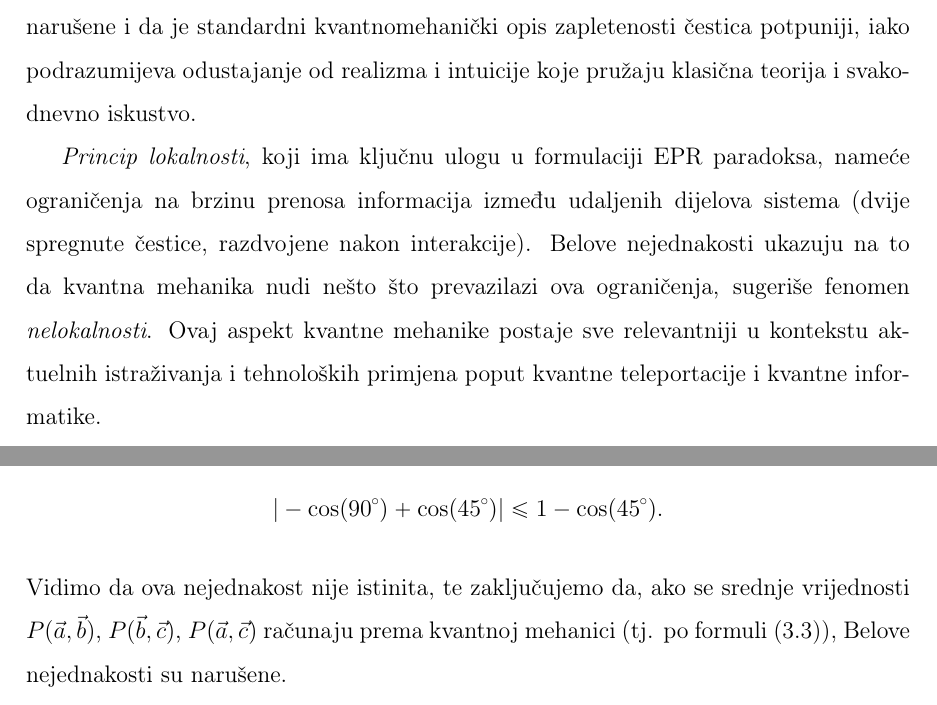
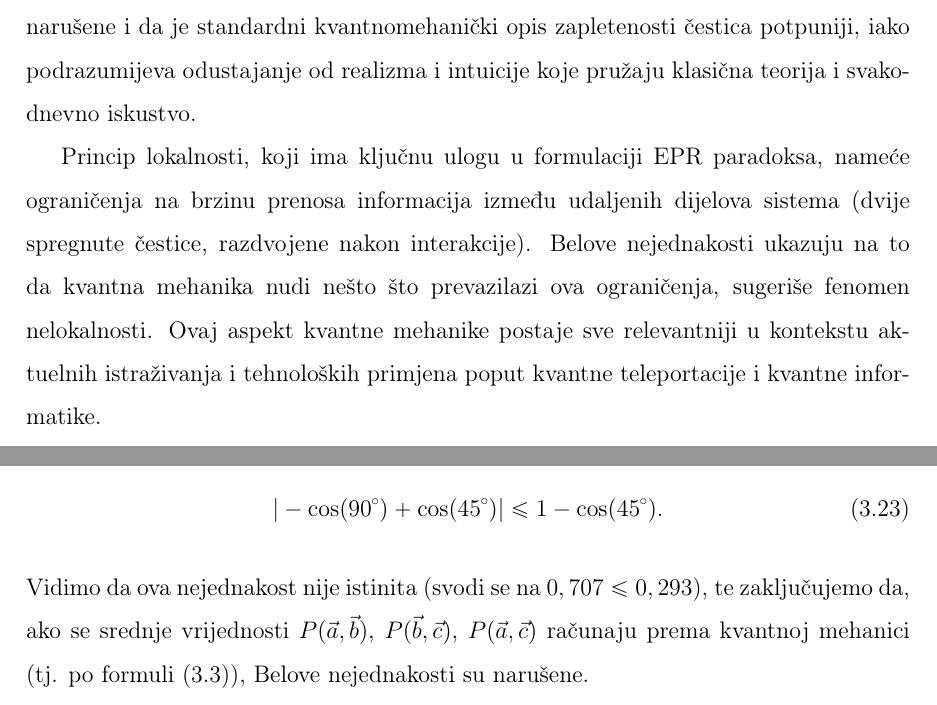
Before and after one commit to stefanikondic/BellTheorem-inequality, a LaTeX thesis (src/main.tex, which reads src/chapters/Belove_nejednakosti.tex, src/chapters/Sazetak.tex): two parts of pages 4 and 21 of 30, joined at a grey line, cut so that both start at the same text. Compiled offline with pdfLaTeX.

Commit message:
finalne korekcije

```diff
--- a/src/chapters/Belove_nejednakosti.tex
+++ b/src/chapters/Belove_nejednakosti.tex
@@ -173,6 +173,6 @@ Ako izaberemo da ugao između pravaca $\vec{a}$ i $\vec{b}$ bude $90^\degree$, a
     | - \mathrm{cos}(90^\degree) + \mathrm{cos}(45^\degree)|\le 1 - \mathrm{cos}(45^\degree).
-\end{equation*}
-Vidimo da ova nejednakost nije istinita, te zaključujemo da, ako se srednje vrijednosti $P(\vec{a},\vec{b})$, $P(\vec{b},\vec{c})$, $P(\vec{a},\vec{c})$ računaju prema kvantnoj mehanici (tj. po formuli (\ref{eq:srednja_vrijednost_proizvoda})), Belove nejednakosti su narušene.
+\end{equation}
+Vidimo da ova nejednakost nije istinita (svodi se na $0,707 \le 0,293$), te zaključujemo da, ako se srednje vrijednosti $P(\vec{a},\vec{b})$, $P(\vec{b},\vec{c})$, $P(\vec{a},\vec{c})$ računaju prema kvantnoj mehanici (tj. po formuli (\ref{eq:srednja_vrijednost_proizvoda})), Belove nejednakosti su narušene.
 
 Sa Belovom modifikacijom EPR paradoks dokazuje nešto mnogo radikalnije nego što su njegovi autori zamislili:
 Ako su u pravu, onda ne samo da je kvantna mehanika nepotpuna, već je i pogrešna.
--- a/src/chapters/Sazetak.tex
+++ b/src/chapters/Sazetak.tex
@@ -6,8 +6,8 @@ Ove relacije su formulisane sa ciljem da se ispitaju fundamentalna pitanja u vez
 Međutim, eksperimentalni rezultati su pokazali da su Belove nejednakosti narušene i da je standardni kvantnomehanički opis zapletenosti čestica potpuniji, iako podrazumijeva odustajanje od realizma i intuicije
 koje pružaju klasična teorija i svako\-dnevno iskustvo.
 
-{\it{Princip lokalnosti}}, koji ima ključnu ulogu u formulaciji EPR paradoksa,
-nameće ograničenja na brzinu prenosa informacija između udaljenih dijelova sistema (dvije spregnute čestice, razdvojene nakon interakcije). Belove nejednakosti ukazuju na to da kvantna mehanika nudi nešto što prevazilazi ova ograničenja, sugeriše fenomen {\it{nelokalnosti}}. Ovaj aspekt kvantne mehanike postaje sve relevantniji u kontekstu aktuelnih istraživanja i tehnoloških primjena poput kvantne teleportacije i kvantne informatike.
+Princip lokalnosti, koji ima ključnu ulogu u formulaciji EPR paradoksa,
+nameće ograničenja na brzinu prenosa informacija između udaljenih dijelova sistema (dvije spregnute čestice, razdvojene nakon interakcije). Belove nejednakosti ukazuju na to da kvantna mehanika nudi nešto što prevazilazi ova ograničenja, sugeriše fenomen nelokalnosti. Ovaj aspekt kvantne mehanike postaje sve relevantniji u kontekstu aktuelnih istraživanja i tehnoloških primjena poput kvantne teleportacije i kvantne informatike.
 
 Nobelova nagrada za fiziku u 2022. godini je bila posvećena upravo istraživanju nelokalnosti u kvantnoj mehanici. Ona odaje priznanja za značajne doprinose naučnika u razumijevanju ovog fenomena, uključujući i eksperimentalna testiranja Belovih nejednakosti. Ova priznanja ne samo da ističu značaj Belovih nejednakosti i njihovu ulogu u oblikovanju našeg razumijevanja kvantne mehanike, već i podstiču dalja istraživanja u ovoj uzbudljivoj oblasti fizike.
 
```
Also changed, not shown: src/chapters/Belove_nejednakosti.tex (2 more changed lines), 1 other file.
